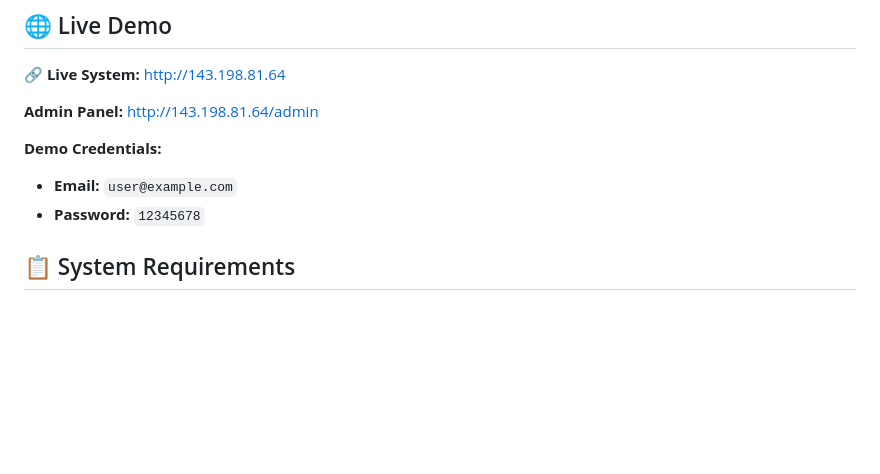
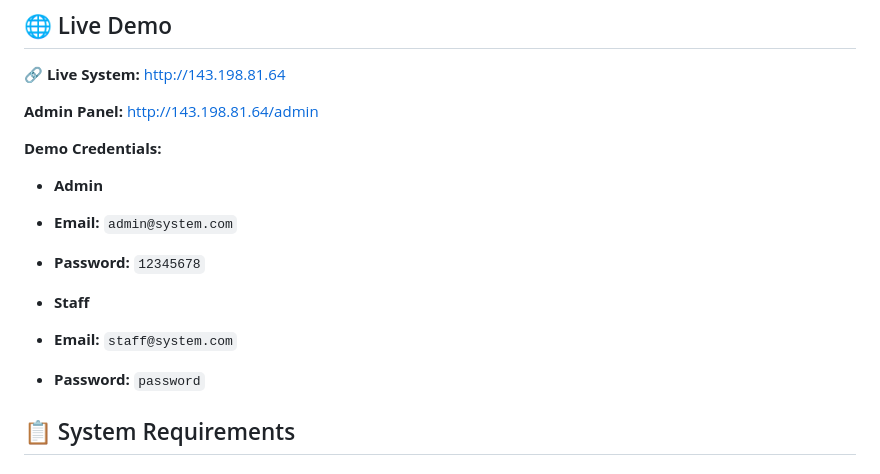
Before and after one commit to Darachhat/darachhat_documentmanagentksfh, a Markdown page: README.md, the part around the change. GitHub-like rendering; blank space fills up the shorter version.

```diff
--- a/README.md
+++ b/README.md
@@ -41,8 +41,13 @@ A comprehensive document management system built specifically for **Khmer Soviet
 **Admin Panel:** [http://143.198.81.64/admin](http://143.198.81.64/admin)
 
 **Demo Credentials:**
-- **Email:** `user@example.com`
+- **Admin**
+- **Email:** `admin@system.com`
 - **Password:** `12345678`
+
+-  **Staff**
+- **Email:** `staff@system.com`
+- **Password:** `password`
 
 ## 📋 System Requirements
 
```
